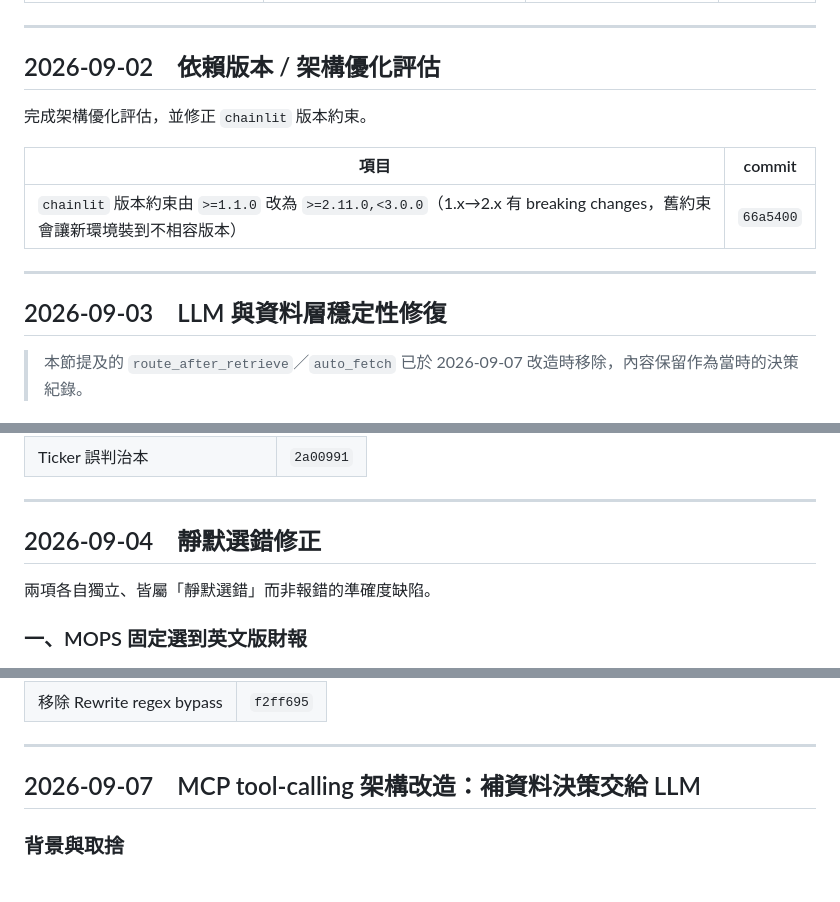
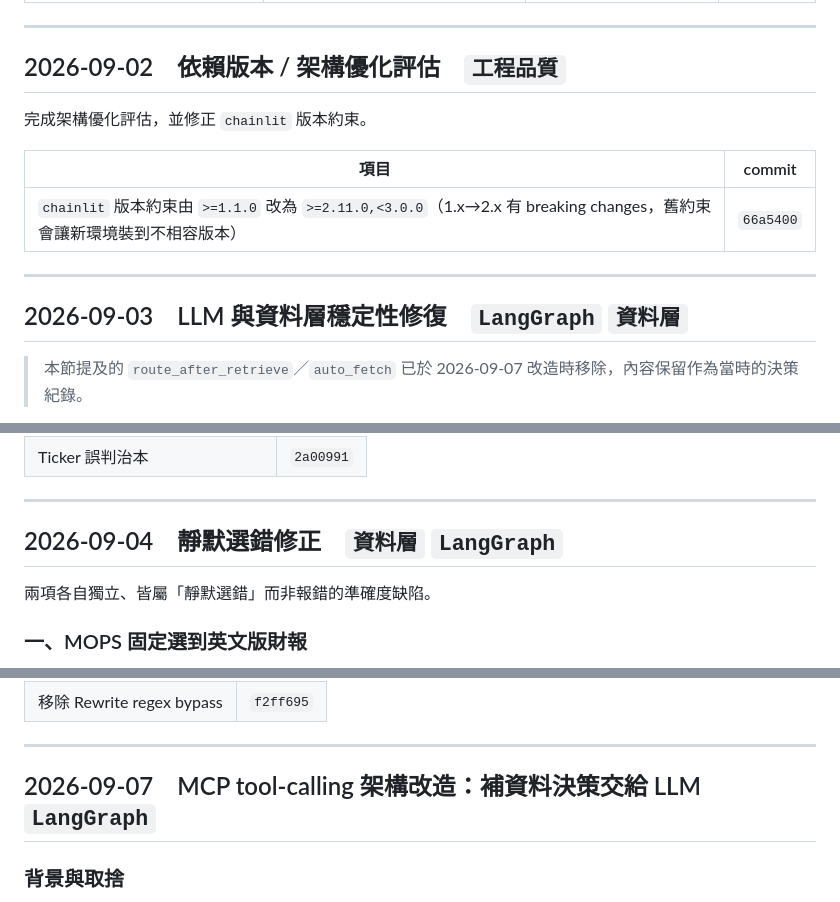
Before and after one commit to thelilywang/finance-ai-assistant, a Markdown page: docs/MAINTENANCE_LOG.md, 3 parts joined by grey strips. Rendered like a GitHub page.

```diff
--- a/docs/MAINTENANCE_LOG.md
+++ b/docs/MAINTENANCE_LOG.md
@@ -43,7 +43,7 @@
 
 ---
 
-## 2026-09-02　依賴版本 / 架構優化評估
+## 2026-09-02　依賴版本 / 架構優化評估　`工程品質`
 
 完成架構優化評估，並修正 `chainlit` 版本約束。
 
@@ -53,7 +53,7 @@
 
 ---
 
-## 2026-09-03　LLM 與資料層穩定性修復
+## 2026-09-03　LLM 與資料層穩定性修復　`LangGraph` `資料層`
 
 > 本節提及的 `route_after_retrieve`／`auto_fetch` 已於 2026-09-07 改造時移除，內容保留作為當時的決策紀錄。
 
@@ -72,7 +72,7 @@
 
 ---
 
-## 2026-09-04　靜默選錯修正
+## 2026-09-04　靜默選錯修正　`資料層` `LangGraph`
 
 兩項各自獨立、皆屬「靜默選錯」而非報錯的準確度缺陷。
 
@@ -91,7 +91,7 @@
 
 ---
 
-## 2026-09-07　MCP tool-calling 架構改造：補資料決策交給 LLM
+## 2026-09-07　MCP tool-calling 架構改造：補資料決策交給 LLM　`LangGraph`
 
 ### 背景與取捨
 
```
Also changed, not shown: other parts of docs/MAINTENANCE_LOG.md (+14 -14 lines).
